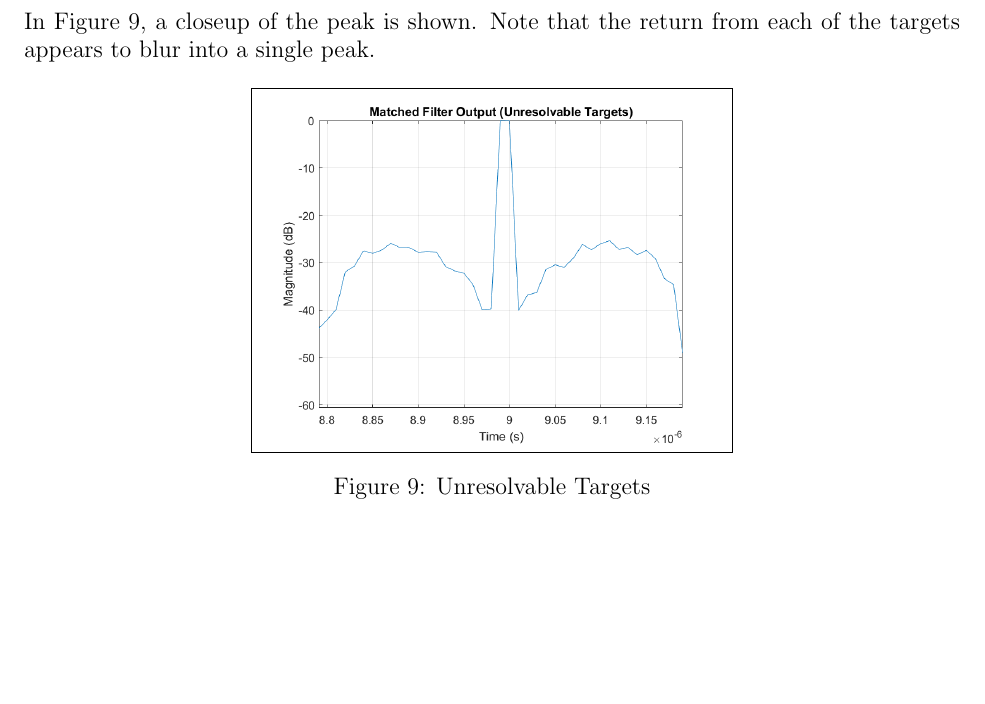
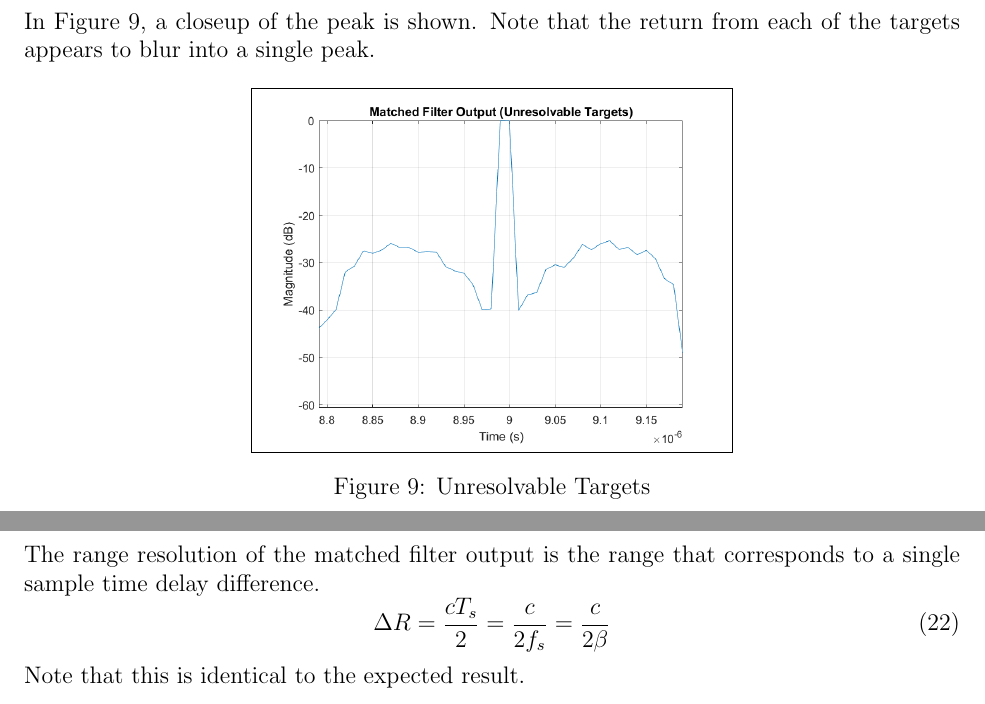
Before and after one commit to osowatzke/radar_matched_filter, a LaTeX document (Project1_Sowatzke.tex): part of page 8 of 8 before the commit and two parts of pages 8 and 9 of 9 after it, the two joined at a grey line, cut so that both start at the same text, the shorter picture padded with empty space. Compiled offline with pdfLaTeX.

Commit message:
Added Range Resolution Explanation

```diff
--- a/Project1_Sowatzke.tex
+++ b/Project1_Sowatzke.tex
@@ -206,4 +206,10 @@ In Figure \ref{Unresolvable Peak}, a closeup of the peak is shown. Note that the
 \caption{Unresolvable Targets}
 \label{Unresolvable Peak}
 \end{figure}
+\noindent
+The range resolution of the matched filter output is the range that corresponds to a single sample time delay difference.
+\begin{equation}
+\Delta R = \frac{cT_s}{2} = \frac{c}{2f_s} = \frac{c}{2\beta}
+\end{equation}
+Note that this is identical to the expected result.
 \end{document}
```
